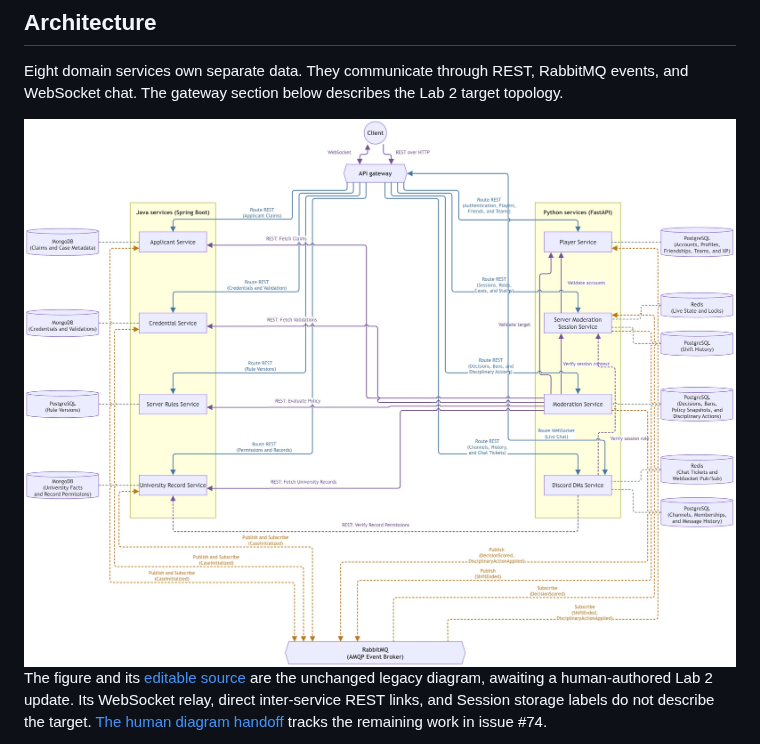
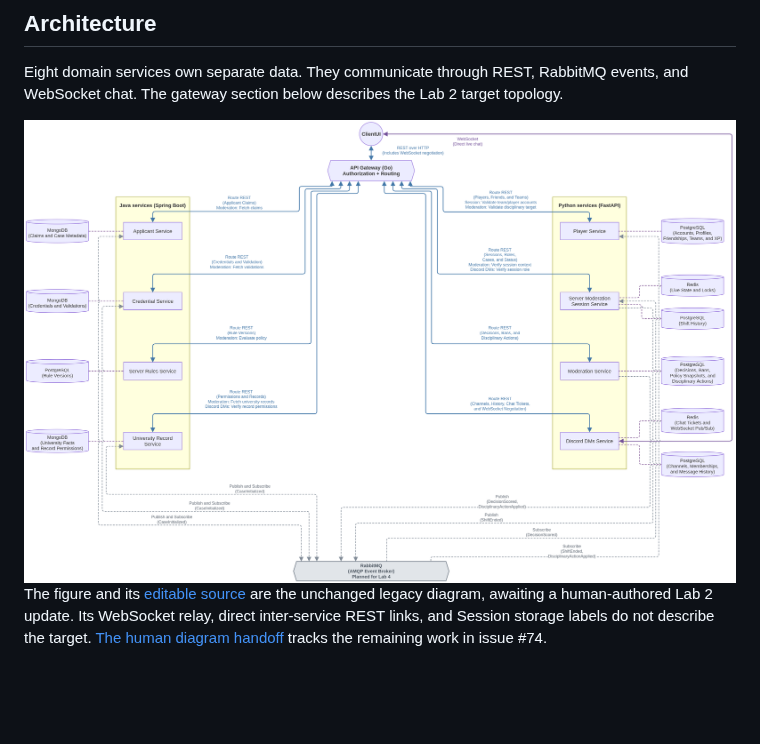
Before and after one commit to ChillGuysStudio/student-id-please, a Markdown page: README.md, the part around the change. Drawn GitHub-style; pictures changed too: docs/architecture.jpg (deleted), docs/architecture.png (added); blank space fills up the shorter version.

Commit message:
docs: update architecture diagram with gateway routing

```diff
--- a/README.md
+++ b/README.md
@@ -8,7 +8,7 @@ The Common Project Repository, or CPR, contains the shared design, integration c
 
 Eight domain services own separate data. They communicate through REST, RabbitMQ events, and WebSocket chat. The gateway section below describes the Lab 2 target topology.
 
-<img src="docs/architecture.jpg" alt="Legacy architecture diagram awaiting a human-authored Lab 2 update" width="1080"/>
+<img src="docs/architecture.png" alt="Legacy architecture diagram awaiting a human-authored Lab 2 update" width="1080"/>
 
 The figure and its [editable source](docs/architecture.drawio) are the unchanged legacy diagram, awaiting a human-authored Lab 2 update. Its WebSocket relay, direct inter-service REST links, and Session storage labels do not describe the target. [The human diagram handoff](docs/architecture.md#human-diagram-handoff) tracks the remaining work in issue #74.
 
```
Also changed, not shown: 1 other file.
